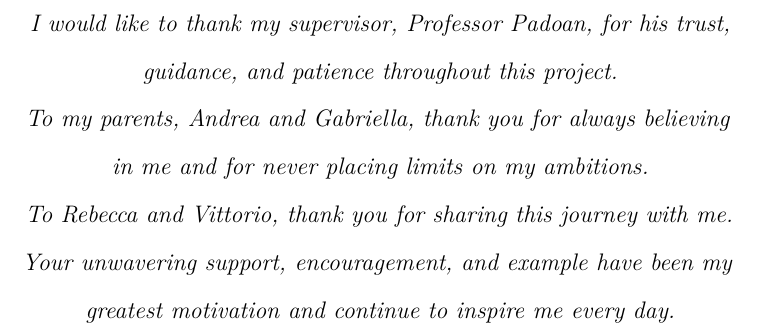
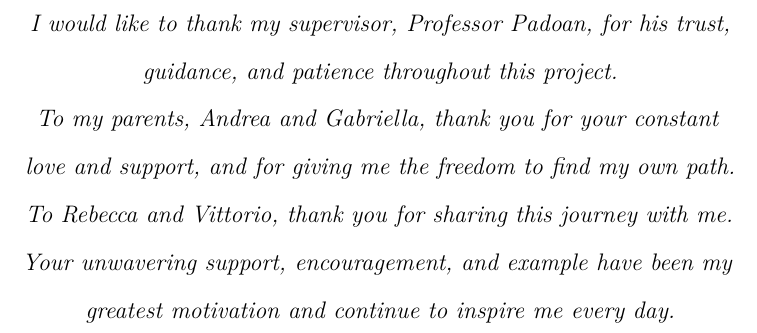
Before and after one commit to filobayesian/Improved-Statistical-Inference-for-Expectile-Based-Risk-Measures, a LaTeX thesis (thesis/main.tex): part of page 3 of 68, cut so that both start at the same text. Compiled offline with pdfLaTeX.

Commit message:
Aknnowledgements

```diff
--- a/thesis/main.tex
+++ b/thesis/main.tex
@@ -19,8 +19,8 @@
       I would like to thank my supervisor, Professor Padoan, for his trust,
       guidance, and patience throughout this project.
 
-      To my parents, Andrea and Gabriella, thank you for always believing in
-      me and for never placing limits on my ambitions.
+      To my parents, Andrea and Gabriella, thank you for your constant love and
+      support, and for giving me the freedom to find my own path.
 
       To Rebecca and Vittorio, thank you for sharing this journey with me.
       Your unwavering support, encouragement, and example have been my
```
Also changed, not shown: thesis/preamble.tex (+0 -1 lines), thesis/main.pdf, 1 other file.
